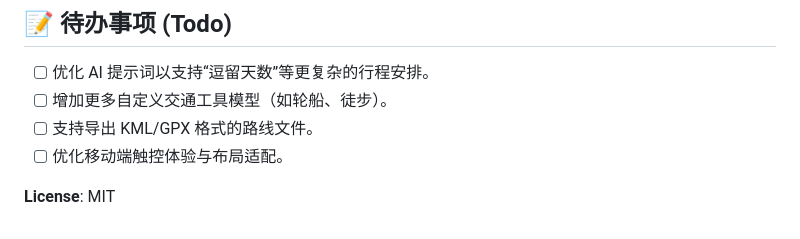
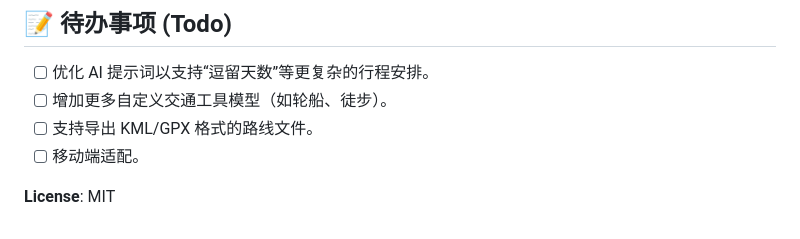
Before and after one commit to zenghaolinz/travel-map, a Markdown page: README.md, the part around the change. Drawn GitHub-style.

```diff
--- a/README.md
+++ b/README.md
@@ -123,6 +123,6 @@ uvicorn main:app --reload
 * [ ] 优化 AI 提示词以支持“逗留天数”等更复杂的行程安排。
 * [ ] 增加更多自定义交通工具模型（如轮船、徒步）。
 * [ ] 支持导出 KML/GPX 格式的路线文件。
-* [ ] 优化移动端触控体验与布局适配。
+* [ ] 移动端适配。
 
 **License**: MIT
```
